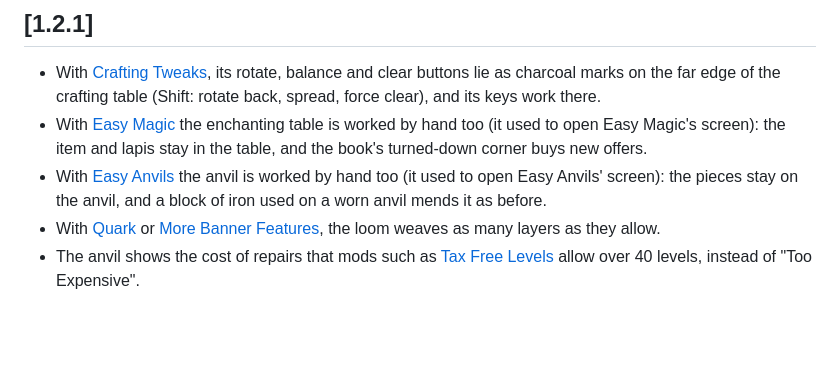
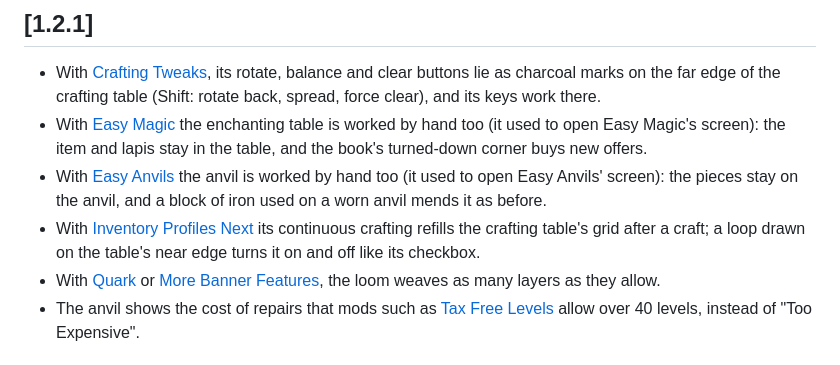
Before and after one commit to Pocky-l/handson-vanilla, a Markdown page: CHANGELOG.md, the part around the change. Rendered like a GitHub page; blank space fills up the shorter version.

```diff
--- a/CHANGELOG.md
+++ b/CHANGELOG.md
@@ -7,6 +7,8 @@
   open Easy Magic's screen): the item and lapis stay in the table, and the book's turned-down corner buys new offers.
 - With [Easy Anvils](https://www.curseforge.com/minecraft/mc-mods/easy-anvils) the anvil is worked by hand too (it used to open Easy
   Anvils' screen): the pieces stay on the anvil, and a block of iron used on a worn anvil mends it as before.
+- With [Inventory Profiles Next](https://www.curseforge.com/minecraft/mc-mods/inventory-profiles-next) its continuous crafting
+  refills the crafting table's grid after a craft; a loop drawn on the table's near edge turns it on and off like its checkbox.
 - With [Quark](https://www.curseforge.com/minecraft/mc-mods/quark) or
   [More Banner Features](https://modrinth.com/mod/more-banner-features), the loom weaves as many layers as they allow.
 - The anvil shows the cost of repairs that mods such as [Tax Free Levels](https://modrinth.com/mod/tax-free-levels) allow over
```
Also changed, not shown: README.md (+2 -0 lines), docs/compat/inventory-profiles-next.png (added), 8 other files.
